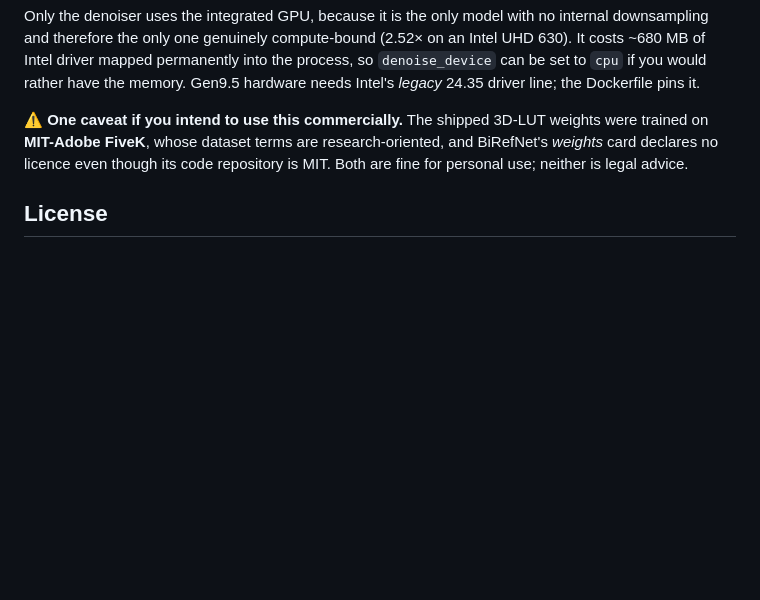
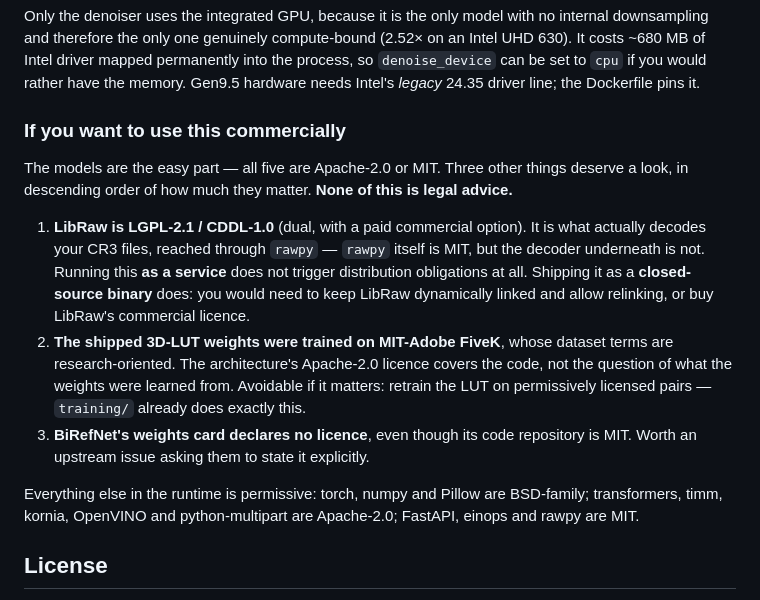
Before and after one commit to Akopmm/photo-enhance, a Markdown page: README.md, the part around the change. Rendered like a GitHub page; blank space fills up the shorter version.

Commit message:
README: LibRaw is the licence question that actually matters commercially
The model licences were the part I had audited, and they are all fine. But
LibRaw -- what actually decodes the CR3 files, underneath the MIT-licensed
rawpy wrapper -- is LGPL-2.1/CDDL-1.0 with a paid commercial option, and I
had not checked it. Running this as a service triggers nothing; shipping it
as a closed-source binary does.

Also records that the FiveK weights concern is avoidable rather than fatal:
training/ already retrains the LUT, so it can be redone on permissive pairs.

Co-Authored-By: Claude Opus 5 <noreply@anthropic.com>
Claude-Session: https://claude.ai/code/session_015piiTGysvUvRqz8EB6C8kb

```diff
--- a/README.md
+++ b/README.md
@@ -254,10 +254,25 @@ downsampling and therefore the only one genuinely compute-bound (2.52× on an In
 if you would rather have the memory. Gen9.5 hardware needs Intel's *legacy* 24.35 driver line; the
 Dockerfile pins it.
 
-⚠️ **One caveat if you intend to use this commercially.** The shipped 3D-LUT weights were trained on
-**MIT-Adobe FiveK**, whose dataset terms are research-oriented, and BiRefNet's *weights* card declares
-no licence even though its code repository is MIT. Both are fine for personal use; neither is legal
-advice.
+### If you want to use this commercially
+
+The models are the easy part — all five are Apache-2.0 or MIT. Three other things deserve a look, in
+descending order of how much they matter. **None of this is legal advice.**
+
+1. **LibRaw is LGPL-2.1 / CDDL-1.0** (dual, with a paid commercial option). It is what actually
+   decodes your CR3 files, reached through `rawpy` — `rawpy` itself is MIT, but the decoder underneath
+   is not. Running this **as a service** does not trigger distribution obligations at all. Shipping it
+   as a **closed-source binary** does: you would need to keep LibRaw dynamically linked and allow
+   relinking, or buy LibRaw's commercial licence.
+2. **The shipped 3D-LUT weights were trained on MIT-Adobe FiveK**, whose dataset terms are
+   research-oriented. The architecture's Apache-2.0 licence covers the code, not the question of what
+   the weights were learned from. Avoidable if it matters: retrain the LUT on permissively licensed
+   pairs — `training/` already does exactly this.
+3. **BiRefNet's weights card declares no licence**, even though its code repository is MIT. Worth an
+   upstream issue asking them to state it explicitly.
+
+Everything else in the runtime is permissive: torch, numpy and Pillow are BSD-family; transformers,
+timm, kornia, OpenVINO and python-multipart are Apache-2.0; FastAPI, einops and rawpy are MIT.
 
 ## License
 
```
